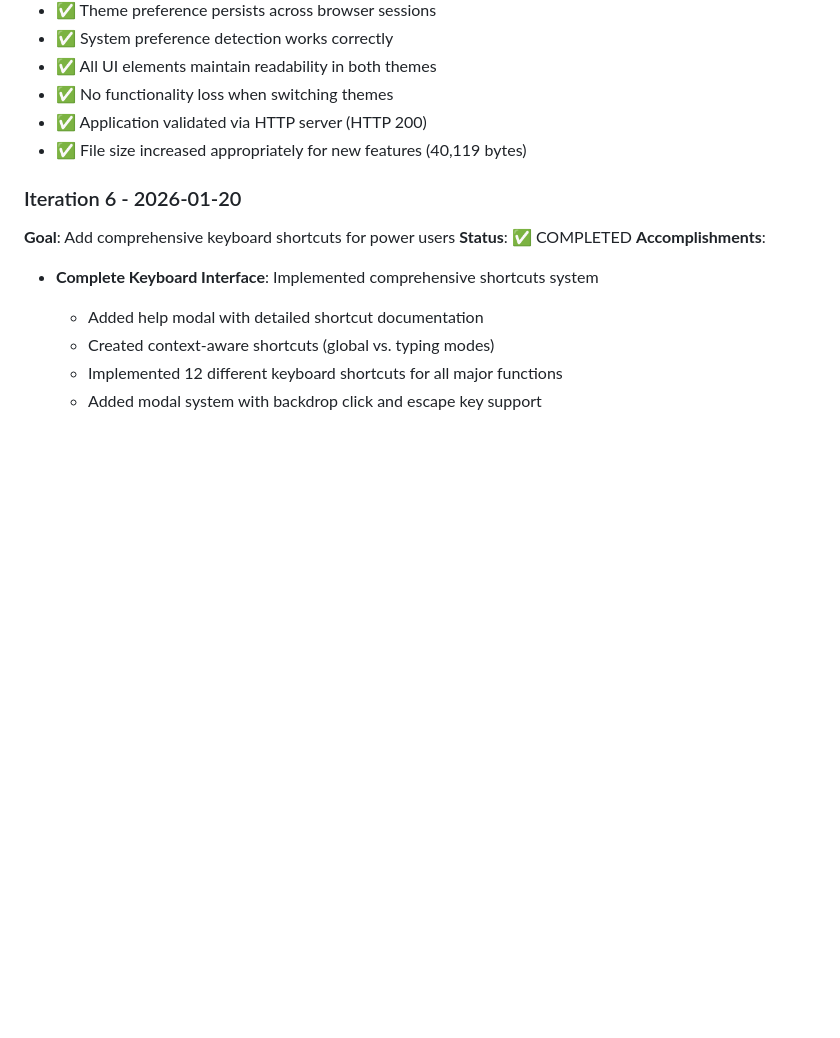
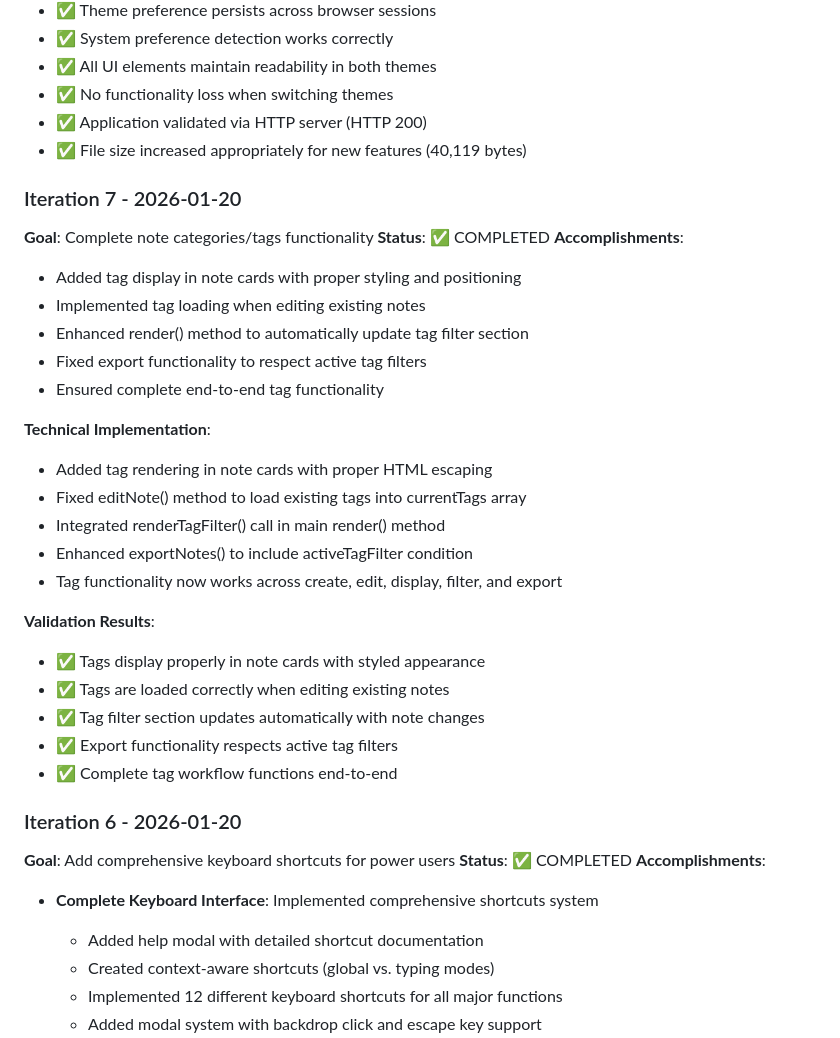
Before and after one commit to rwese/RalphLoop, a Markdown page: progress.md, the part around the change. GitHub-like rendering; blank space fills up the shorter version.

Commit message:
docs: update progress.md with completed tag functionality as iteration 7
- Document iteration 7 completion with tag system enhancements
- Detail technical implementation and validation results
- Correct iteration numbering to avoid conflicts
- Maintain comprehensive project progress tracking

```diff
--- a/progress.md
+++ b/progress.md
@@ -174,6 +174,34 @@ Create a Quick Notes web application MVP to demonstrate autonomous development c
 - ✅ Application validated via HTTP server (HTTP 200)
 - ✅ File size increased appropriately for new features (40,119 bytes)
 
+### Iteration 7 - 2026-01-20
+
+**Goal**: Complete note categories/tags functionality
+**Status**: ✅ COMPLETED
+**Accomplishments**:
+
+- Added tag display in note cards with proper styling and positioning
+- Implemented tag loading when editing existing notes
+- Enhanced render() method to automatically update tag filter section
+- Fixed export functionality to respect active tag filters
+- Ensured complete end-to-end tag functionality
+
+**Technical Implementation**:
+
+- Added tag rendering in note cards with proper HTML escaping
+- Fixed editNote() method to load existing tags into currentTags array
+- Integrated renderTagFilter() call in main render() method
+- Enhanced exportNotes() to include activeTagFilter condition
+- Tag functionality now works across create, edit, display, filter, and export
+
+**Validation Results**:
+
+- ✅ Tags display properly in note cards with styled appearance
+- ✅ Tags are loaded correctly when editing existing notes
+- ✅ Tag filter section updates automatically with note changes
+- ✅ Export functionality respects active tag filters
+- ✅ Complete tag workflow functions end-to-end
+
 ### Iteration 6 - 2026-01-20
 
 **Goal**: Add comprehensive keyboard shortcuts for power users
```
